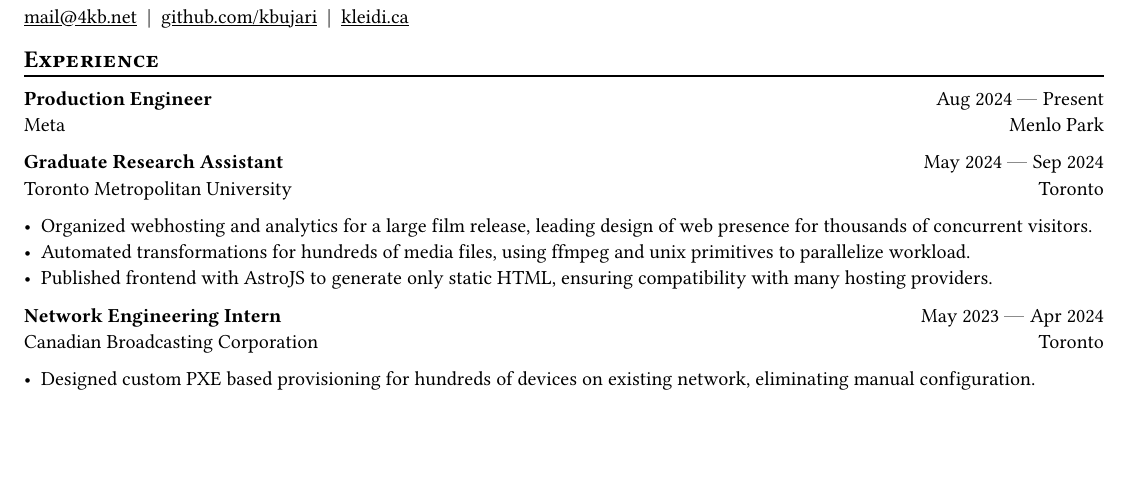
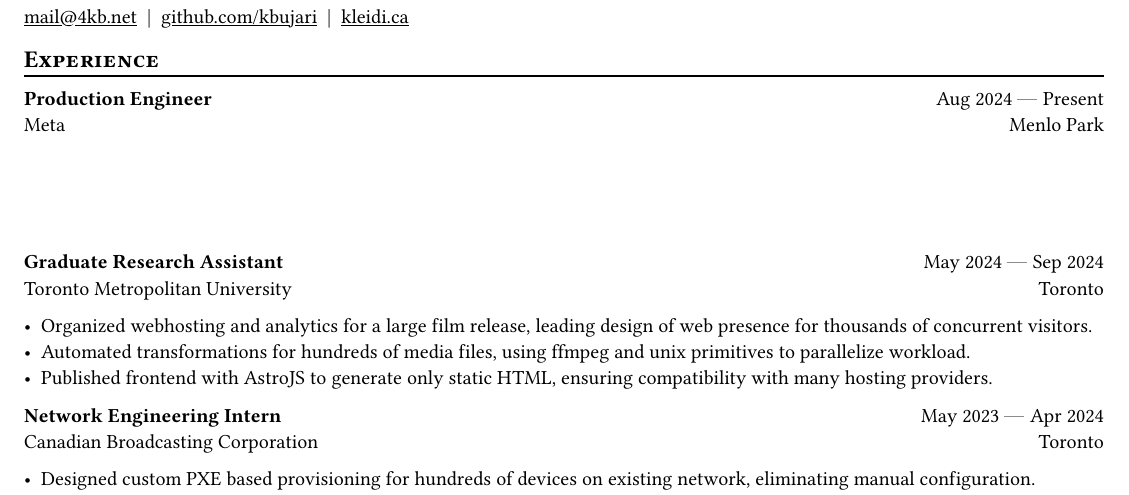
Before and after one commit to kbujari/depot, a Typst document (packages/cv/cv.typ): part of the page, cut so that both start at the same text, the shorter picture padded with empty space. Compiled offline with Typst 0.15.

Commit message:
update cv again

```diff
--- a/packages/cv/cv.typ
+++ b/packages/cv/cv.typ
@@ -67,6 +67,8 @@
   dates: dates-helper(from: "Aug 2024", to: "Present"),
   location: "Menlo Park",
 )
+
+#v(5em)
 
 #work(
   company: "Toronto Metropolitan University",
```
